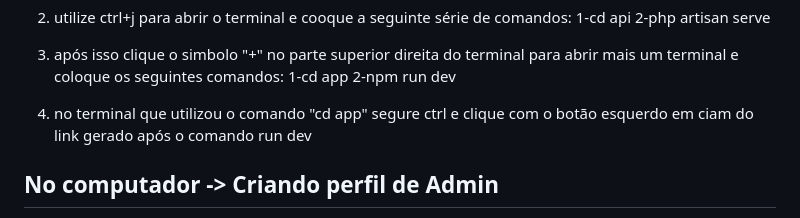
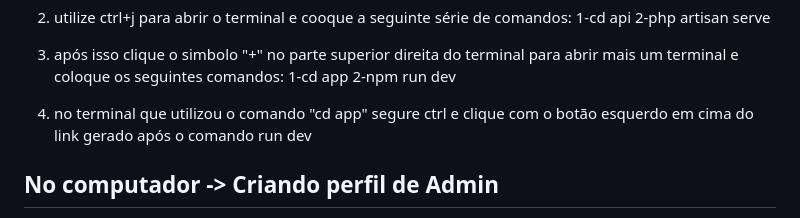
Before and after one commit to euKauatf/tccSIGME, a Markdown page: README.md, the part around the change. Rendered like a GitHub page.

Commit message:
Fix typo in README instructions for terminal commands
dnv...

```diff
--- a/README.md
+++ b/README.md
@@ -51,7 +51,7 @@
 3. após isso clique o simbolo "+" no parte superior direita do terminal para abrir mais um terminal e coloque os seguintes comandos:
         1-cd app
         2-npm run dev
-4. no terminal que utilizou o comando "cd app" segure ctrl e clique com o botão esquerdo em ciam do link gerado após o comando run dev
+4. no terminal que utilizou o comando "cd app" segure ctrl e clique com o botão esquerdo em cima do link gerado após o comando run dev
 
 ## No computador -> Criando perfil de Admin
 1. Após registrar um perfil através do Site, abra o app pgadmin4
```
